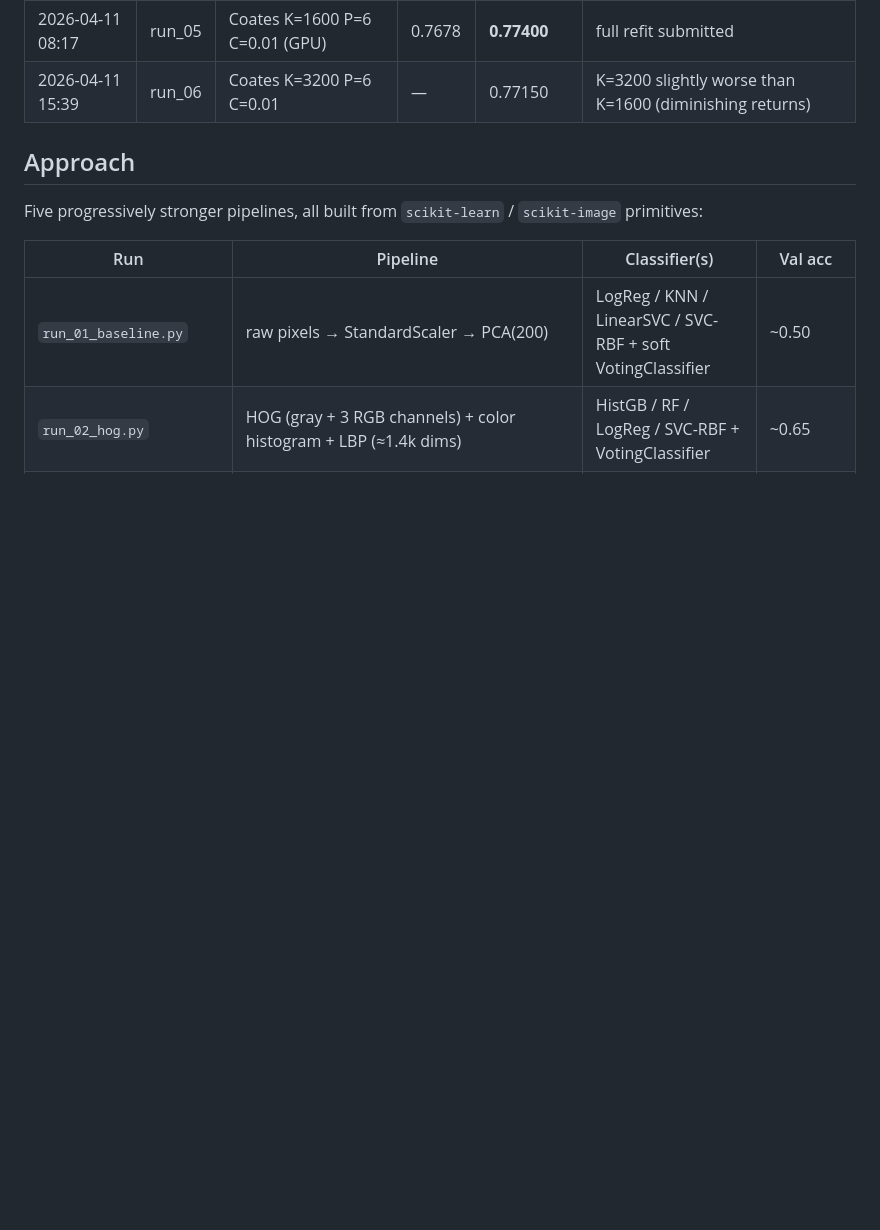
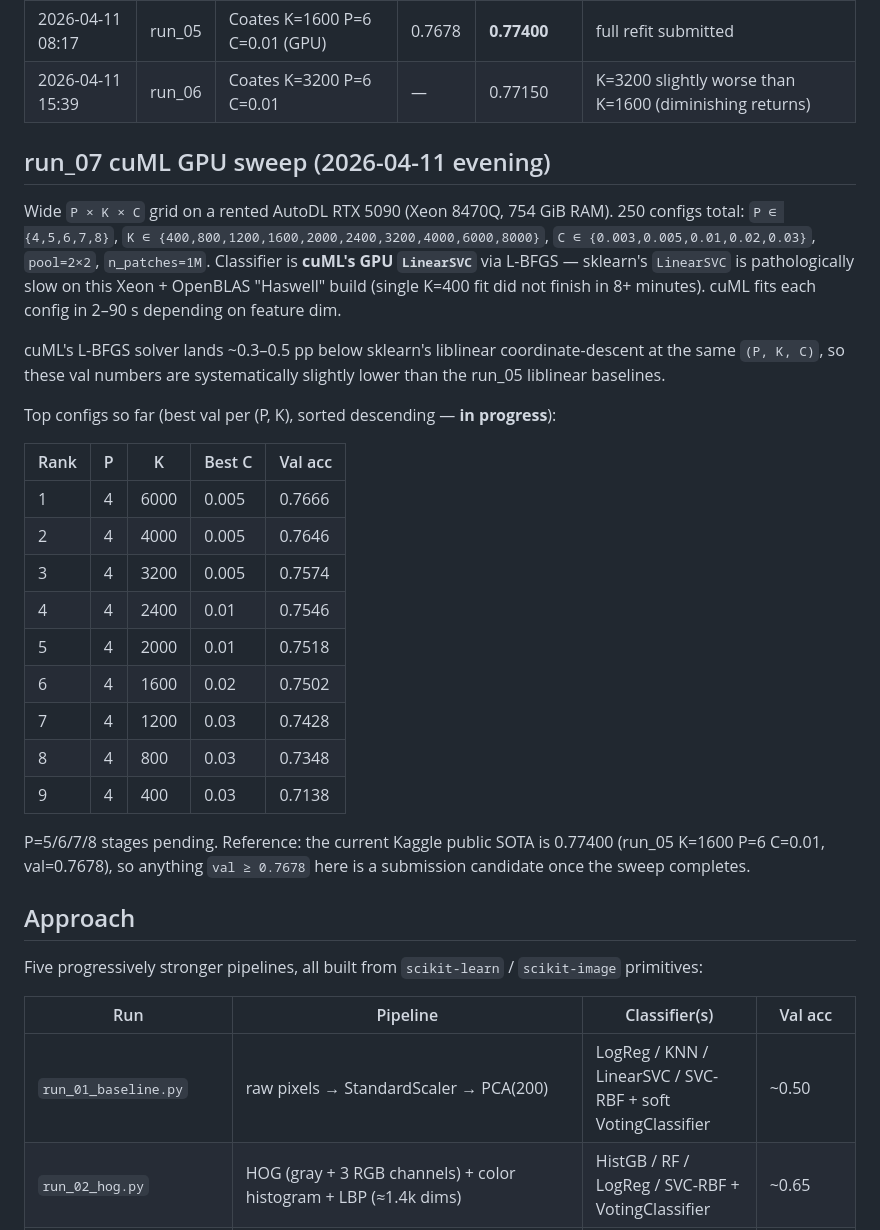
Before and after one commit to Yilinss27/Image-Classification-COMP3314, a Markdown page: README.md, the part around the change. Drawn GitHub-style; blank space fills up the shorter version.

Commit message:
Add run_07 cuML sweep section to README with top configs so far (P=4 branch)

```diff
--- a/README.md
+++ b/README.md
@@ -18,6 +18,30 @@ Running log of every time a new best-so-far validation accuracy was hit. Updated
 | 2026-04-11 07:35 | run_05 | Coates K=1600 P=6 C=0.003 (GPU) | 0.7656 | — | refit pending (low RAM) |
 | 2026-04-11 08:17 | run_05 | Coates K=1600 P=6 C=0.01 (GPU) | 0.7678 | **0.77400** | full refit submitted |
 | 2026-04-11 15:39 | run_06 | Coates K=3200 P=6 C=0.01 | — | 0.77150 | K=3200 slightly worse than K=1600 (diminishing returns) |
+
+## run_07 cuML GPU sweep (2026-04-11 evening)
+
+Wide `P × K × C` grid on a rented AutoDL RTX 5090 (Xeon 8470Q, 754 GiB RAM). 250 configs total:
+`P ∈ {4,5,6,7,8}`, `K ∈ {400,800,1200,1600,2000,2400,3200,4000,6000,8000}`, `C ∈ {0.003,0.005,0.01,0.02,0.03}`, `pool=2×2`, `n_patches=1M`.
+Classifier is **cuML's GPU `LinearSVC`** via L-BFGS — sklearn's `LinearSVC` is pathologically slow on this Xeon + OpenBLAS "Haswell" build (single K=400 fit did not finish in 8+ minutes). cuML fits each config in 2–90 s depending on feature dim.
+
+cuML's L-BFGS solver lands ~0.3–0.5 pp below sklearn's liblinear coordinate-descent at the same `(P, K, C)`, so these val numbers are systematically slightly lower than the run_05 liblinear baselines.
+
+Top configs so far (best val per (P, K), sorted descending — **in progress**):
+
+| Rank | P | K | Best C | Val acc |
+|---|---|---|---|---|
+| 1 | 4 | 6000 | 0.005 | 0.7666 |
+| 2 | 4 | 4000 | 0.005 | 0.7646 |
+| 3 | 4 | 3200 | 0.005 | 0.7574 |
+| 4 | 4 | 2400 | 0.01  | 0.7546 |
+| 5 | 4 | 2000 | 0.01  | 0.7518 |
+| 6 | 4 | 1600 | 0.02  | 0.7502 |
+| 7 | 4 | 1200 | 0.03  | 0.7428 |
+| 8 | 4 | 800  | 0.03  | 0.7348 |
+| 9 | 4 | 400  | 0.03  | 0.7138 |
+
+P=5/6/7/8 stages pending. Reference: the current Kaggle public SOTA is 0.77400 (run_05 K=1600 P=6 C=0.01, val=0.7678), so anything `val ≥ 0.7678` here is a submission candidate once the sweep completes.
 
 ## Approach
 
```
